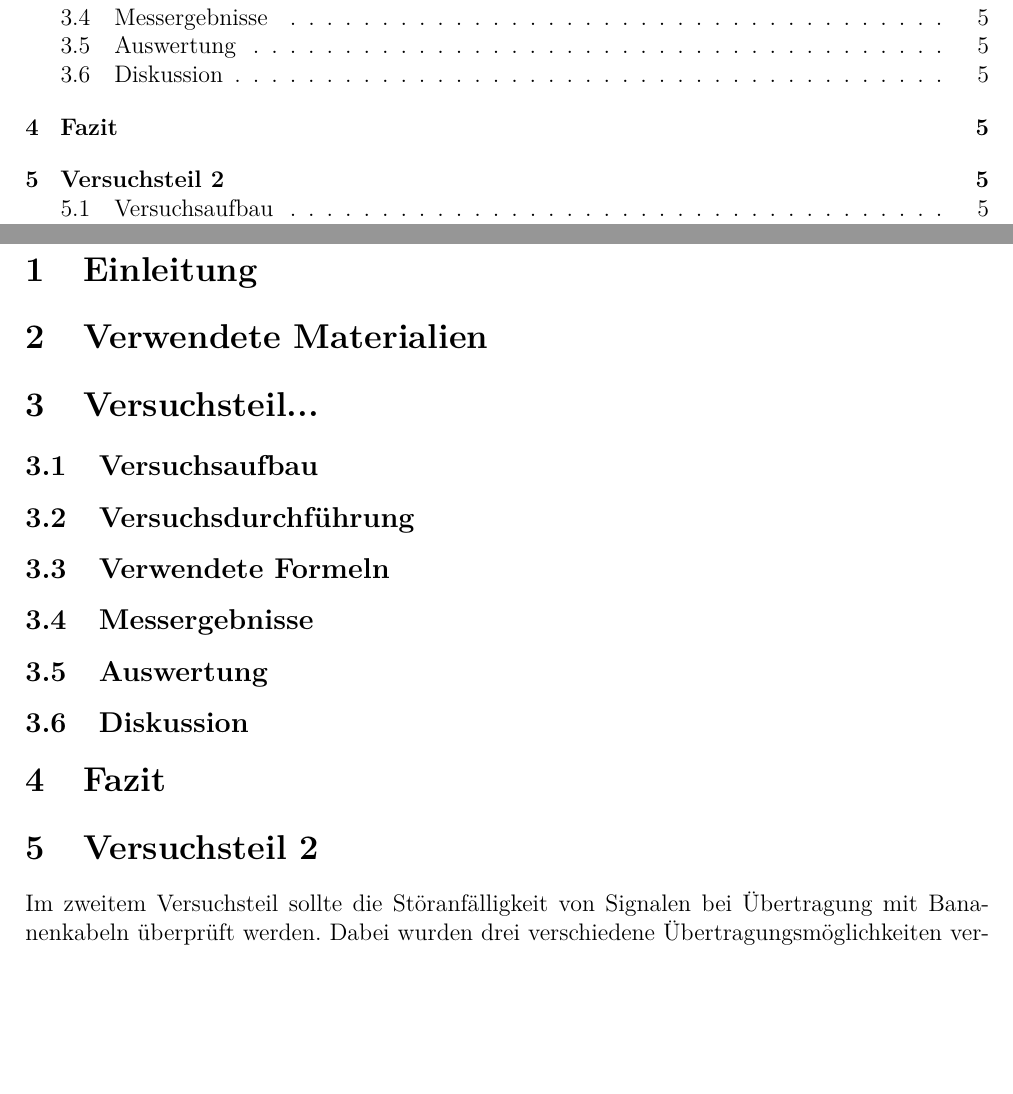
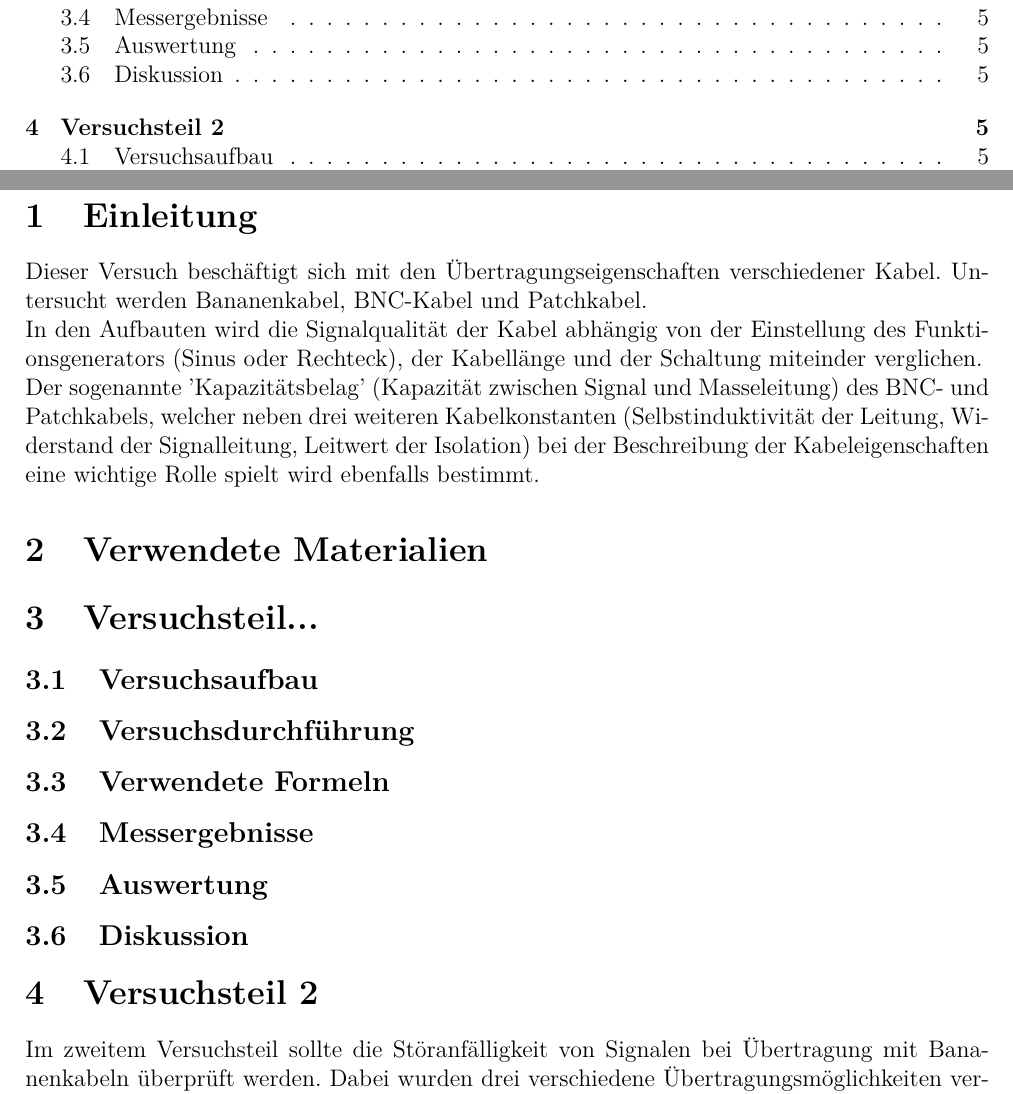
Before and after one commit to Arrow1313/Elektronikpraktikum, a LaTeX document (Vermessung von Signalen auf Leitungen/Vermessung von Signalen auf Leitungen Henrik und Frederik.tex): two parts of pages 2 and 5 of 12, joined at a grey line, cut so that both start at the same text, the shorter picture padded with empty space. Compiled offline with pdfLaTeX.

Commit message:
Einleitung

```diff
--- a/Vermessung von Signalen auf Leitungen/Vermessung von Signalen auf Leitungen Henrik und Frederik.tex
+++ b/Vermessung von Signalen auf Leitungen/Vermessung von Signalen auf Leitungen Henrik und Frederik.tex
@@ -97,6 +97,9 @@
 %auf die einstellungen, die vor dem versuch gemacht werden, eingehen oder auf eine anleitung dazu verweisen.
 %---------------------------------------------------------------------------------------------
 %hinter der einleitung kann der allgemeine theoretische hintergrund in einer zusätzlichen section erklärt werden
+Dieser Versuch beschäftigt sich mit den Übertragungseigenschaften verschiedener Kabel. Untersucht werden Bananenkabel, BNC-Kabel und Patchkabel.\newline
+In den Aufbauten wird die Signalqualität der Kabel abhängig von der Einstellung des Funktionsgenerators (Sinus oder Rechteck), der Kabellänge und der Schaltung miteinder verglichen.\newline
+Der sogenannte 'Kapazitätsbelag' (Kapazität zwischen Signal und Masseleitung) des BNC- und Patchkabels, welcher neben drei weiteren Kabelkonstanten (Selbstinduktivität der Leitung, Widerstand der Signalleitung, Leitwert der Isolation) bei der Beschreibung der Kabeleigenschaften eine wichtige Rolle spielt wird ebenfalls bestimmt.
 
 \section{Verwendete Materialien}
 %(immer) eine skizze oder ein foto einfügen, die geräte/materialien !nummerieren! und z.b. eine legende dazu schreiben
@@ -136,9 +139,7 @@
 %(wichtig) zum schluss ansprechen, in wie weit die ergebnisse mit der theoretischen vorhersage übereinstimmen
 %--------------------------------------------------------------------------------------------
 %falls tabellen mit den messwerten zu lang werden, kann die section mit den messwerten auch hinter der diskussion angefügt bzw. eine section mit dem anhang eingefügt werden.
-\section{Fazit}
-%im fazit nochmal alles zusammenfassen und den verlauf der messung abschätzen
-%gravierende sytematische probleme bei den messungen nochmal betonen und die wertigkeit unserer ergebnisse einordnen
+
 
 
 
```
Also changed, not shown: Vermessung von Signalen auf Leitungen/Vermessung von Signalen auf Leitungen Henrik und Frederik.tex (4 more changed lines).
